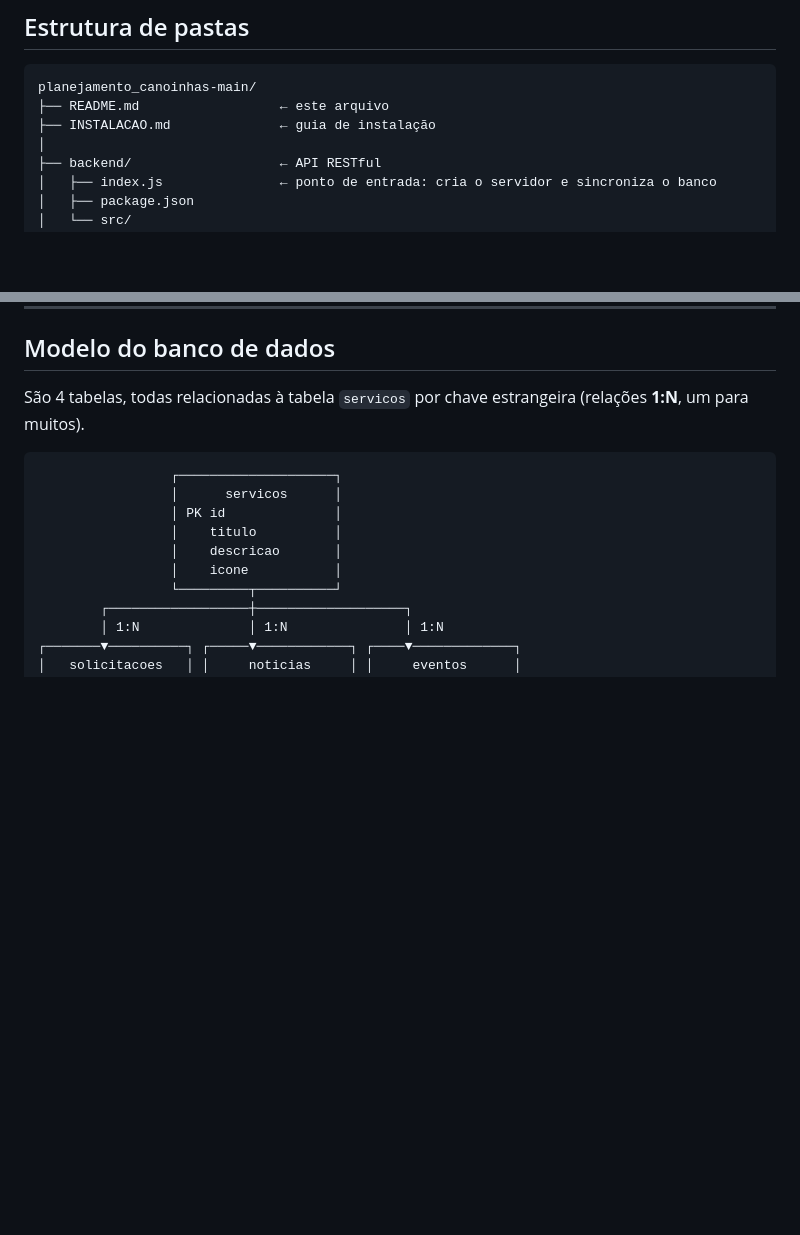
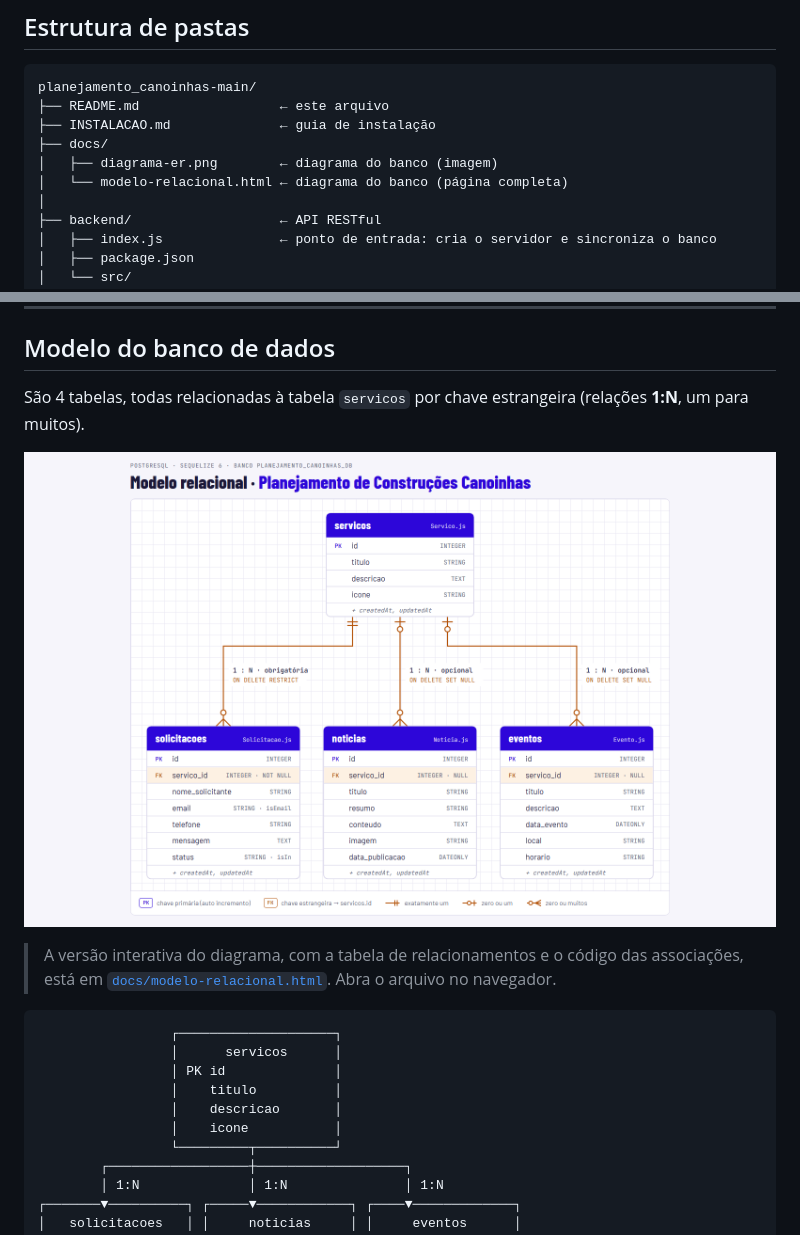
Before and after one commit to agfuc/Planejamento_de_Construcoes_fase-2, a Markdown page: README.md, 2 parts joined by grey strips. GitHub-like rendering; pictures changed too: docs/diagrama-er.png (added); blank space fills up the shorter version.

Commit message:
Adiciona diagrama entidade-relacionamento do banco de dados

````diff
--- a/README.md
+++ b/README.md
@@ -26,6 +26,9 @@ Aplicação Web **Full Stack** desenvolvida para o Trabalho Avaliativo 3 da disc
 planejamento_canoinhas-main/
 ├── README.md                  ← este arquivo
 ├── INSTALACAO.md              ← guia de instalação
+├── docs/
+│   ├── diagrama-er.png        ← diagrama do banco (imagem)
+│   └── modelo-relacional.html ← diagrama do banco (página completa)
 │
 ├── backend/                   ← API RESTful
 │   ├── index.js               ← ponto de entrada: cria o servidor e sincroniza o banco
@@ -81,6 +84,10 @@ Navegador (fetch)  →  routes  →  controllers  →  models (Sequelize)  →
 ## Modelo do banco de dados
 
 São 4 tabelas, todas relacionadas à tabela `servicos` por chave estrangeira (relações **1:N**, um para muitos).
+
+![Diagrama entidade-relacionamento](docs/diagrama-er.png)
+
+> A versão interativa do diagrama, com a tabela de relacionamentos e o código das associações, está em [`docs/modelo-relacional.html`](docs/modelo-relacional.html). Abra o arquivo no navegador.
 
 ```
                  ┌────────────────────┐
````
Also changed, not shown: 1 other file.
